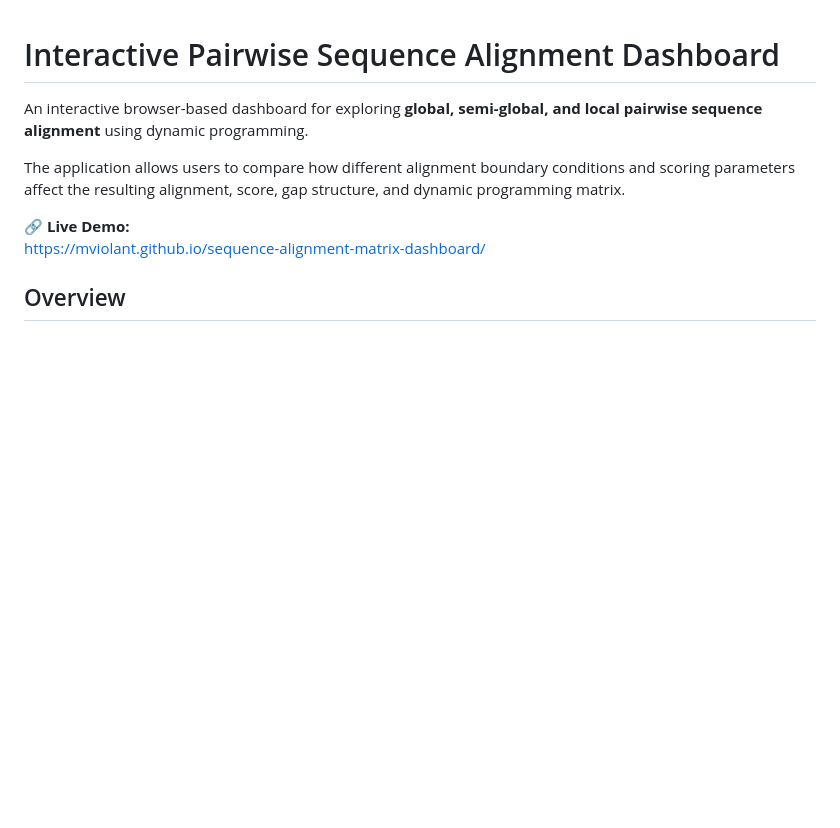
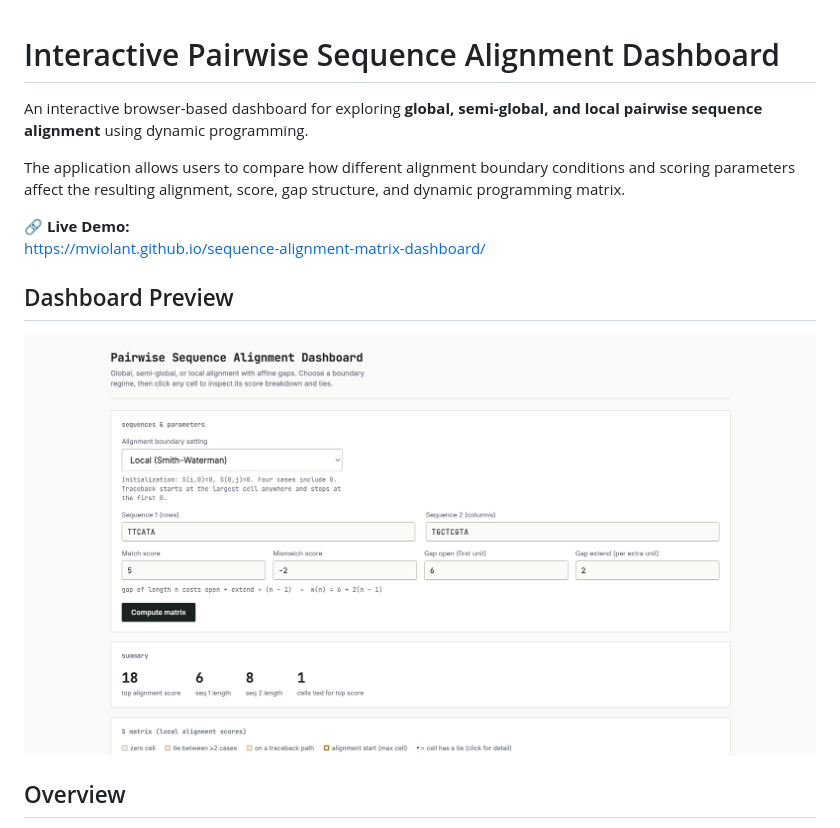
Before and after one commit to mviolant/sequence-alignment-matrix-dashboard, a Markdown page: README.md, the part around the change. GitHub-like rendering; blank space fills up the shorter version.

Commit message:
added dashboard preview

```diff
--- a/README.md
+++ b/README.md
@@ -6,6 +6,10 @@ The application allows users to compare how different alignment boundary conditi
 
 🔗 **Live Demo:**
 https://mviolant.github.io/sequence-alignment-matrix-dashboard/
+
+## Dashboard Preview
+
+![Pairwise Sequence Alignment Dashboard](dashboard-preview.png)
 
 ## Overview
 
```
